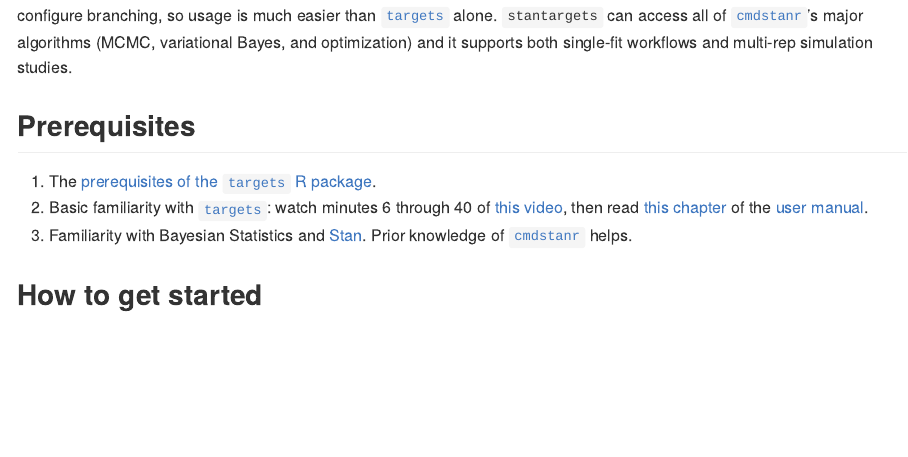
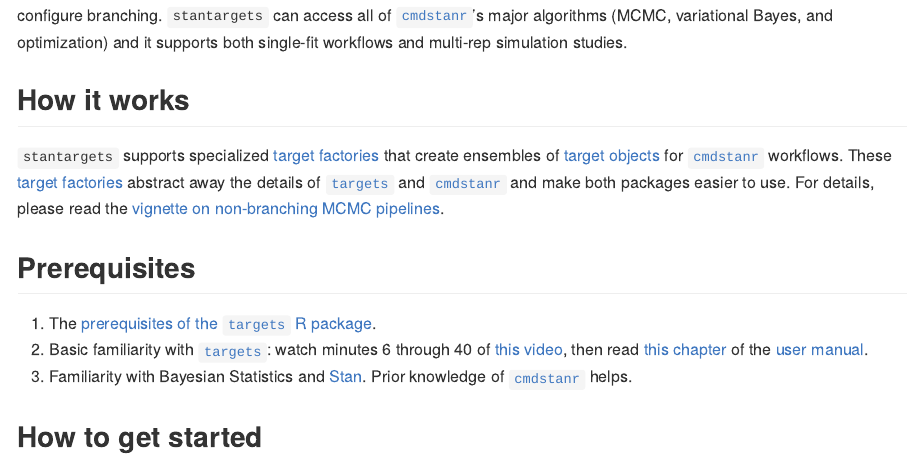
Before and after one commit to ropensci/stantargets, an R Markdown document (README.Rmd): the page in a window 1100 px wide, from 180 px down. The pictures show the output file README.md that the author committed with the source, drawn offline in the style of GitHub; badge pictures from the web are left out.

Commit message:
Briefly explain mental model in the README

```diff
--- a/README.Rmd
+++ b/README.Rmd
@@ -22,7 +22,11 @@ knitr::opts_chunk$set(
 [![codecov](https://codecov.io/gh/wlandau/stantargets/branch/main/graph/badge.svg?token=3T5DlLwUVl)](https://codecov.io/gh/wlandau/stantargets)
 [![lint](https://github.com/wlandau/stantargets/workflows/lint/badge.svg)](https://github.com/wlandau/stantargets/actions?query=workflow%3Alint)
 
-The `stantargets` R package is an extension to [`targets`](https://docs.ropensci.org/targets/) and [`cmdstanr`](https://github.com/stan-dev/cmdstanr) for Bayesian data analysis. `stantargets` makes it super easy to set up useful scalable Stan pipelines that automatically parallelize the computation and skip expensive steps when the results are already up to date. Minimal custom code is required, and there is no need to manually configure branching, so usage is much easier than [`targets`](https://docs.ropensci.org/targets/) alone. `stantargets` can access all of [`cmdstanr`](https://github.com/stan-dev/cmdstanr)'s major algorithms (MCMC, variational Bayes, and optimization) and it supports both single-fit workflows and multi-rep simulation studies.
+The `stantargets` R package is an extension to [`targets`](https://docs.ropensci.org/targets/) and [`cmdstanr`](https://github.com/stan-dev/cmdstanr) for Bayesian data analysis. `stantargets` makes it super easy to set up useful scalable Stan pipelines that automatically parallelize the computation and skip expensive steps when the results are already up to date. Minimal custom code is required, and there is no need to manually configure branching. `stantargets` can access all of [`cmdstanr`](https://github.com/stan-dev/cmdstanr)'s major algorithms (MCMC, variational Bayes, and optimization) and it supports both single-fit workflows and multi-rep simulation studies.
+
+## How it works
+
+`stantargets` supports specialized [target factories](https://ropensci.org/blog/2021/02/03/targets/#target-factories) that create ensembles of [target objects](https://docs.ropensci.org/targets/reference/tar_target.html) for [`cmdstanr`](https://github.com/stan-dev/cmdstanr) workflows. These [target factories](https://ropensci.org/blog/2021/02/03/targets/#target-factories) abstract away the details of [`targets`](https://docs.ropensci.org/targets/) and [`cmdstanr`](https://github.com/stan-dev/cmdstanr) and make both packages easier to use. For details, please read the [vignette on non-branching MCMC pipelines](https://wlandau.github.io/stantargets/articles/mcmc.html).
 
 ## Prerequisites
 
```
Also changed, not shown: README.md.
